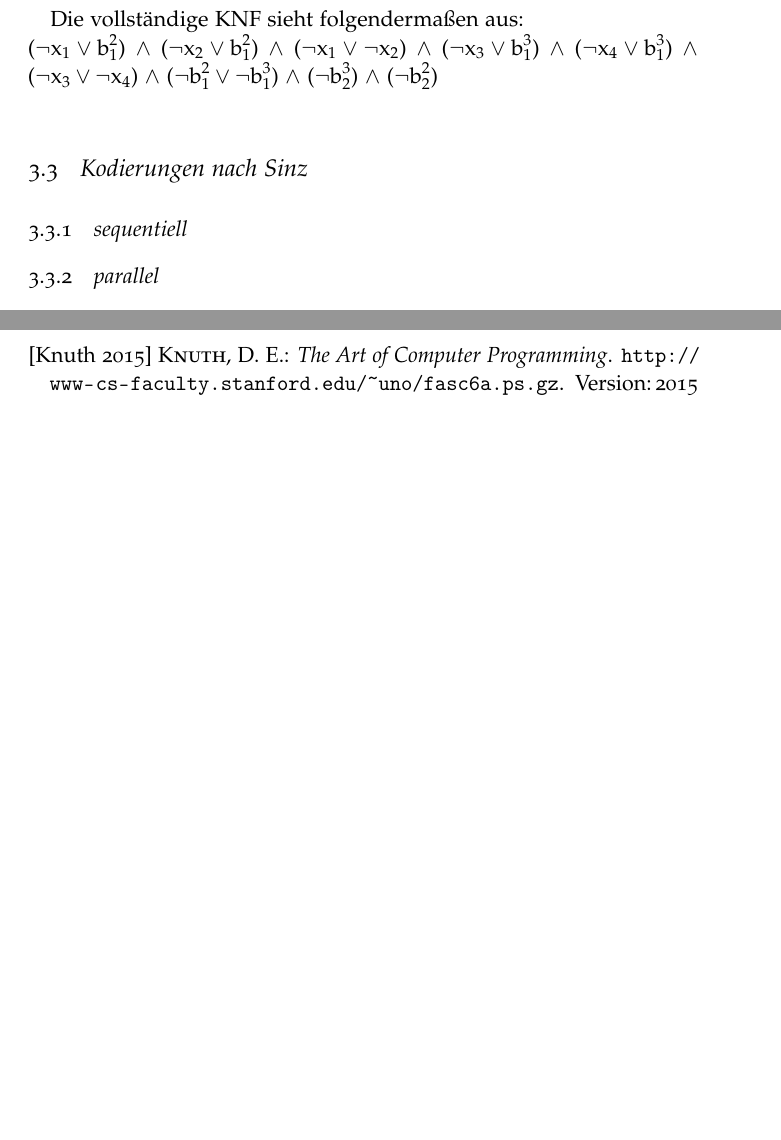
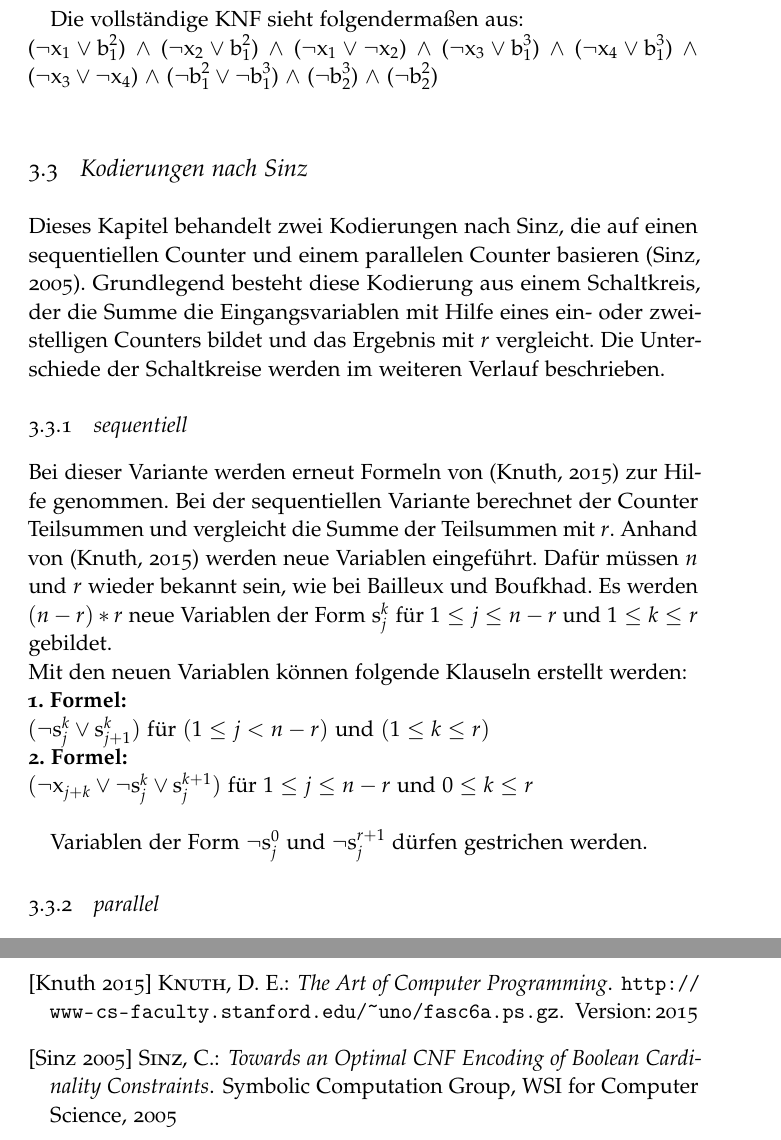
Before and after one commit to jiltietjen/bachelor, a LaTeX document (BA/Bachelorarbeit.tex): two parts of pages 12 and 19 of 23, joined at a grey line, cut so that both start at the same text, the shorter picture padded with empty space. Compiled offline with pdfLaTeX; a missing font is replaced by an installed copy or a similar font.

Commit message:
Sinz grob angefangen

```diff
--- a/BA/Bachelorarbeit.tex
+++ b/BA/Bachelorarbeit.tex
@@ -200,7 +200,17 @@ Die vollständige KNF sieht folgendermaßen aus:\\
 ($ \neg \text{x}_1 \vee \text{b}_1^2$) $\wedge$ ($\neg \text{x}_2 \vee \text{b}_1^2$) $\wedge$ ($\neg \text{x}_1 \vee \neg \text{x}_2$) $\wedge$ ($\neg \text{x}_3 \vee \text{b}_1^3$) $\wedge$ ($\neg \text{x}_4 \vee \text{b}_1^3$) $\wedge$ ($\neg \text{x}_3 \vee \neg \text{x}_4$) $\wedge$ ($\neg \text{b}_1^2 \vee \neg \text{b}_1^3$) $\wedge$ ($\neg \text{b}_2^3$) $\wedge$ ($\neg \text{b}_2^2$)\\
 
 	\subsection{Kodierungen nach Sinz}
+Dieses Kapitel behandelt zwei Kodierungen nach Sinz, die auf einen sequentiellen Counter und einem parallelen Counter basieren \cite[][]{sinz}. Grundlegend besteht diese Kodierung aus einem Schaltkreis, der die Summe die Eingangsvariablen mit Hilfe eines ein- oder zweistelligen Counters bildet und das Ergebnis mit $r$ vergleicht. Die Unterschiede der Schaltkreise werden im weiteren Verlauf beschrieben.
 		\subsubsection{sequentiell}
+Bei dieser Variante werden erneut Formeln von \cite[][]{knuth} zur Hilfe genommen. Bei der sequentiellen Variante berechnet der Counter Teilsummen und vergleicht die Summe der Teilsummen mit $r$. Anhand von \cite[][]{knuth} werden neue Variablen eingeführt. Dafür müssen $n$ und $r$ wieder bekannt sein, wie bei Bailleux und Boufkhad. Es werden $(n-r)*r$ neue Variablen der Form $\text{s}_j^k$ für $1 \leq j \leq n - r$ und $1 \leq k \leq r$ gebildet. \\
+Mit den neuen Variablen können folgende Klauseln erstellt werden:\\
+\textbf{1. Formel:}\\
+$(\neg \text{s}_j^k \vee \text{s}_{j+1}^k)$ für $(1 \leq j \textless n - r)$ und $(1 \leq k \leq r)$\\
+\textbf{2. Formel:}\\
+$(\neg \text{x}_{j+k} \vee \neg \text{s}_j^k \vee \text{s}_j^{k+1})$ für $1 \leq j \leq n - r$ und $0 \leq k \leq r$\\
+
+Variablen der Form $\neg \text{s}_j^0$ und $\neg \text{s}_j^{r+1}$ dürfen gestrichen werden. %warum?
+
 		\subsubsection{parallel}
 
 	\subsection{Kodierungen basierend auf Sorting Networks}
```
Also changed, not shown: BA/Bachelorarbeit.tex (2 more changed lines).
